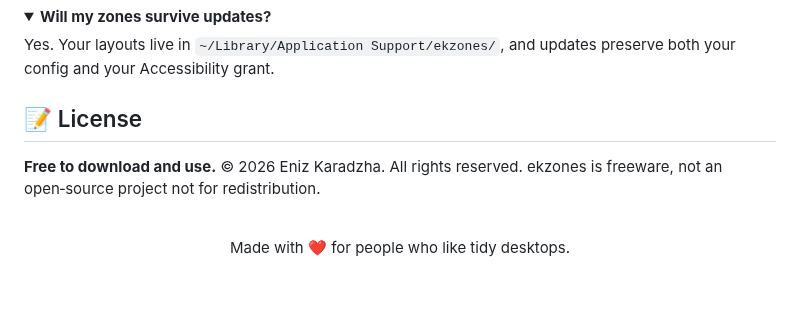
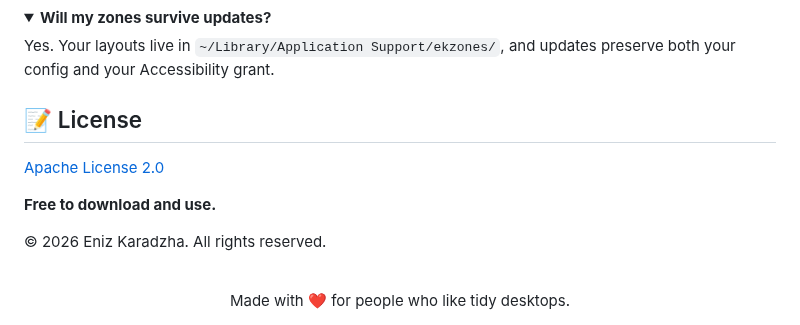
Before and after one commit to enizvk/ekzones, a Markdown page: README.md, the part around one of its changes. Drawn GitHub-style; folded sections open; blank space fills up the shorter version.

```diff
--- a/README.md
+++ b/README.md
@@ -110,11 +108,16 @@ Yes. Your layouts live in <code>~/Library/Application Support/ekzones/</code>, a
 </details>
 
 ## 📝 License
+[Apache License 2.0](https://www.apache.org/licenses/LICENSE-2.0)
 
-**Free to download and use.** © 2026 Eniz Karadzha. All rights reserved.
-ekzones is freeware, not an open‑source project not for redistribution.
+**Free to download and use.**
+
+ © 2026 Eniz Karadzha. All rights reserved.
+
 
 <div align="center">
 <br/>
+
+
 Made with ❤️ for people who like tidy desktops.
 </div>
```
Also changed, not shown: other parts of README.md (+6 -8 lines), resources/icon.png (added), resources/screen1.png (added), resources/screen2.png (added), resources/zones.png (added), 1 other file.
